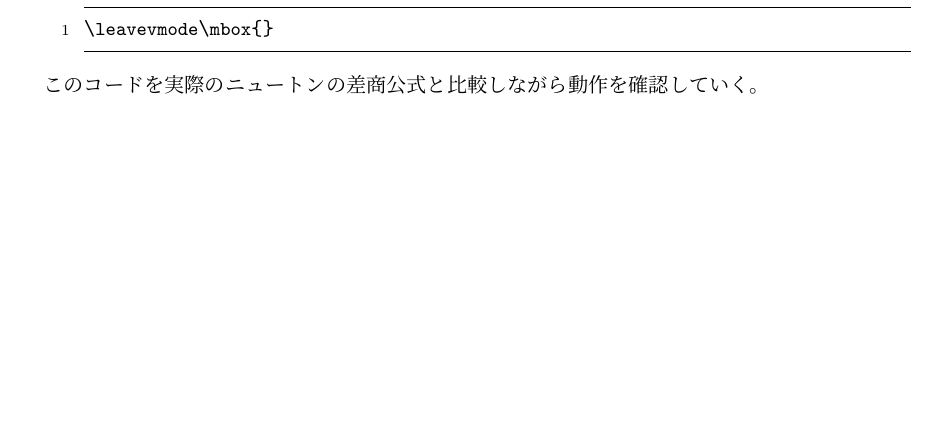
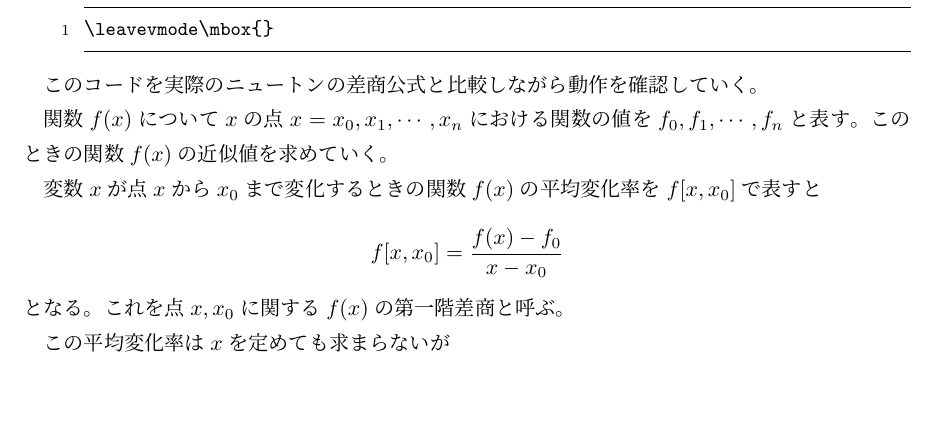
Before and after one commit to watabegg/Program_Code, a LaTeX document (LaTeX/NumMeth/6/NumMeth-class6.tex): part of page 2 of 2, cut so that both start at the same text. Compiled offline with pLaTeX and dvipdfmx; a LaTeX package or settings file that is missing is left out.

Commit message:
update
NumMeth6

```diff
--- a/LaTeX/NumMeth/6/NumMeth-class6.tex
+++ b/LaTeX/NumMeth/6/NumMeth-class6.tex
@@ -108,6 +108,16 @@ $x=x_1$のとき$y=y_1$、$x=x_2,x_3$のとき$y=0$となる。同様に考え
 
 このコードを実際のニュートンの差商公式と比較しながら動作を確認していく。
 
+関数$f(x)$について$x$の点$x=x_0,x_1,\cdots,x_n$における関数の値を$f_0,f_1,\cdots,f_n$と表す。
+このときの関数$f(x)$の近似値を求めていく。
+
+変数$x$が点$x$から$x_0$まで変化するときの関数$f(x)$の平均変化率を$f[x,x_0]$で表すと
+\begin{equation*}
+    f[x,x_0] = \frac{f(x) - f_0}{x - x_0}
+\end{equation*}
+となる。これを点$x,x_0$に関する$f(x)$の第一階差商と呼ぶ。
+
+この平均変化率は$x$を定めても求まらないが
 
 
 
```
Also changed, not shown: LaTeX/NumMeth/6/out/NumMeth-class6.pdf, 1 other file.
